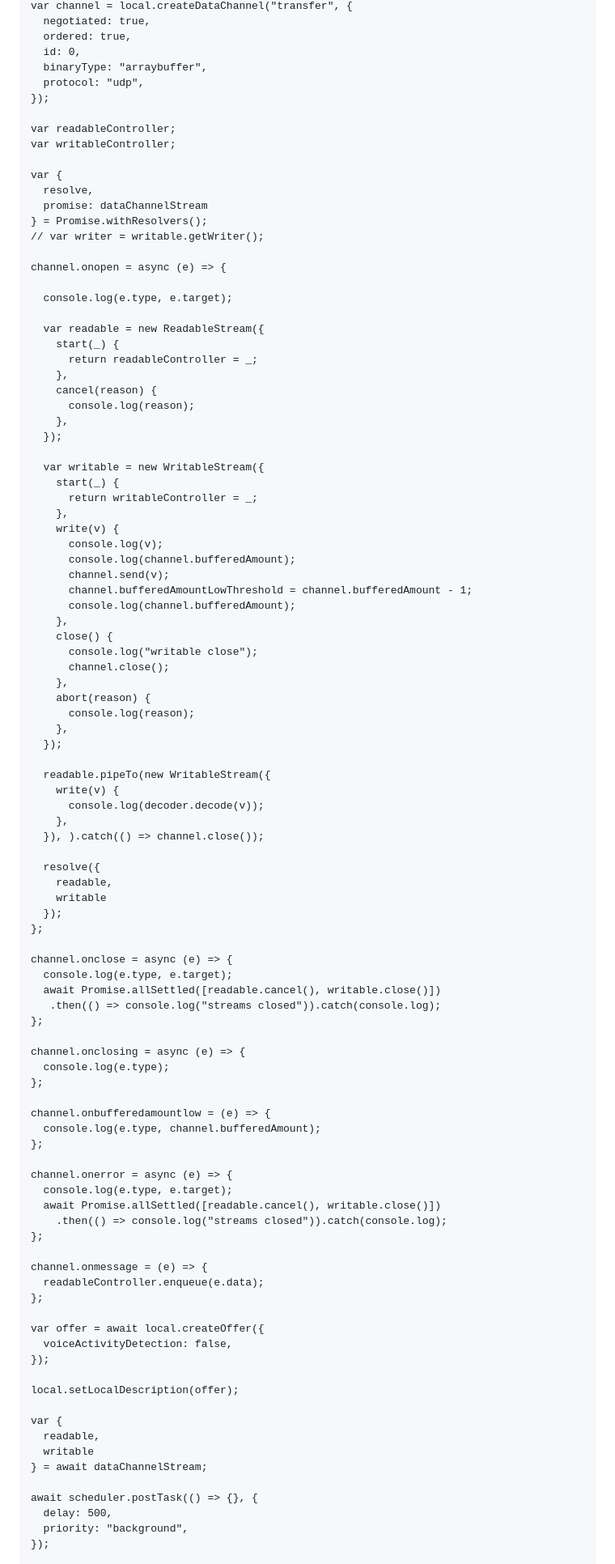
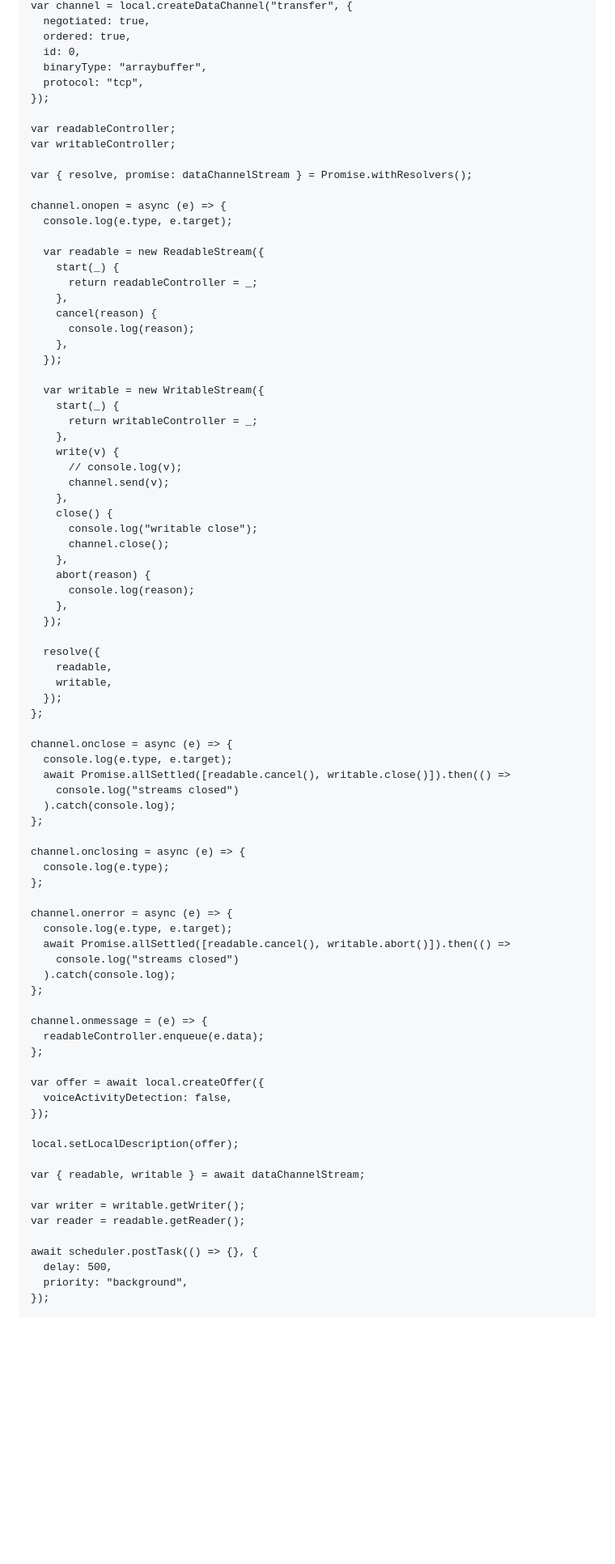
Before and after one commit to guest271314/sockets, a Markdown page: README.md, the part around one of its changes. Shown at 81% size. Rendered like a GitHub page; blank space fills up the shorter version.

```diff
--- a/README.md
+++ b/README.md
@@ -170,20 +165,15 @@ var channel = local.createDataChannel("transfer", {
   ordered: true,
   id: 0,
   binaryType: "arraybuffer",
-  protocol: "udp",
+  protocol: "tcp",
 });
 
 var readableController;
 var writableController;
 
-var {
-  resolve,
-  promise: dataChannelStream
-} = Promise.withResolvers();
-// var writer = writable.getWriter();
+var { resolve, promise: dataChannelStream } = Promise.withResolvers();
 
 channel.onopen = async (e) => {
-
   console.log(e.type, e.target);
 
   var readable = new ReadableStream({
@@ -200,11 +190,8 @@ channel.onopen = async (e) => {
       return writableController = _;
     },
     write(v) {
-      console.log(v);
-      console.log(channel.bufferedAmount);
+      // console.log(v);
       channel.send(v);
-      channel.bufferedAmountLowThreshold = channel.bufferedAmount - 1;
-      console.log(channel.bufferedAmount);
     },
     close() {
       console.log("writable close");
@@ -215,36 +202,28 @@ channel.onopen = async (e) => {
     },
   });
 
-  readable.pipeTo(new WritableStream({
-    write(v) {
-      console.log(decoder.decode(v));
-    },
-  }), ).catch(() => channel.close());
-
   resolve({
     readable,
-    writable
+    writable,
   });
 };
 
 channel.onclose = async (e) => {
   console.log(e.type, e.target);
-  await Promise.allSettled([readable.cancel(), writable.close()])
-   .then(() => console.log("streams closed")).catch(console.log);
+  await Promise.allSettled([readable.cancel(), writable.close()]).then(() =>
+    console.log("streams closed")
+  ).catch(console.log);
 };
 
 channel.onclosing = async (e) => {
   console.log(e.type);
 };
 
-channel.onbufferedamountlow = (e) => {
-  console.log(e.type, channel.bufferedAmount);
-};
-
 channel.onerror = async (e) => {
   console.log(e.type, e.target);
-  await Promise.allSettled([readable.cancel(), writable.close()])
-    .then(() => console.log("streams closed")).catch(console.log);
+  await Promise.allSettled([readable.cancel(), writable.abort()]).then(() =>
+    console.log("streams closed")
+  ).catch(console.log);
 };
 
 channel.onmessage = (e) => {
@@ -257,10 +236,10 @@ var offer = await local.createOffer({
 
 local.setLocalDescription(offer);
 
-var {
-  readable,
-  writable
-} = await dataChannelStream;
+var { readable, writable } = await dataChannelStream;
+
+var writer = writable.getWriter();
+var reader = readable.getReader();
 
 await scheduler.postTask(() => {}, {
   delay: 500,
```
Also changed, not shown: other parts of README.md (+35 -19 lines).
